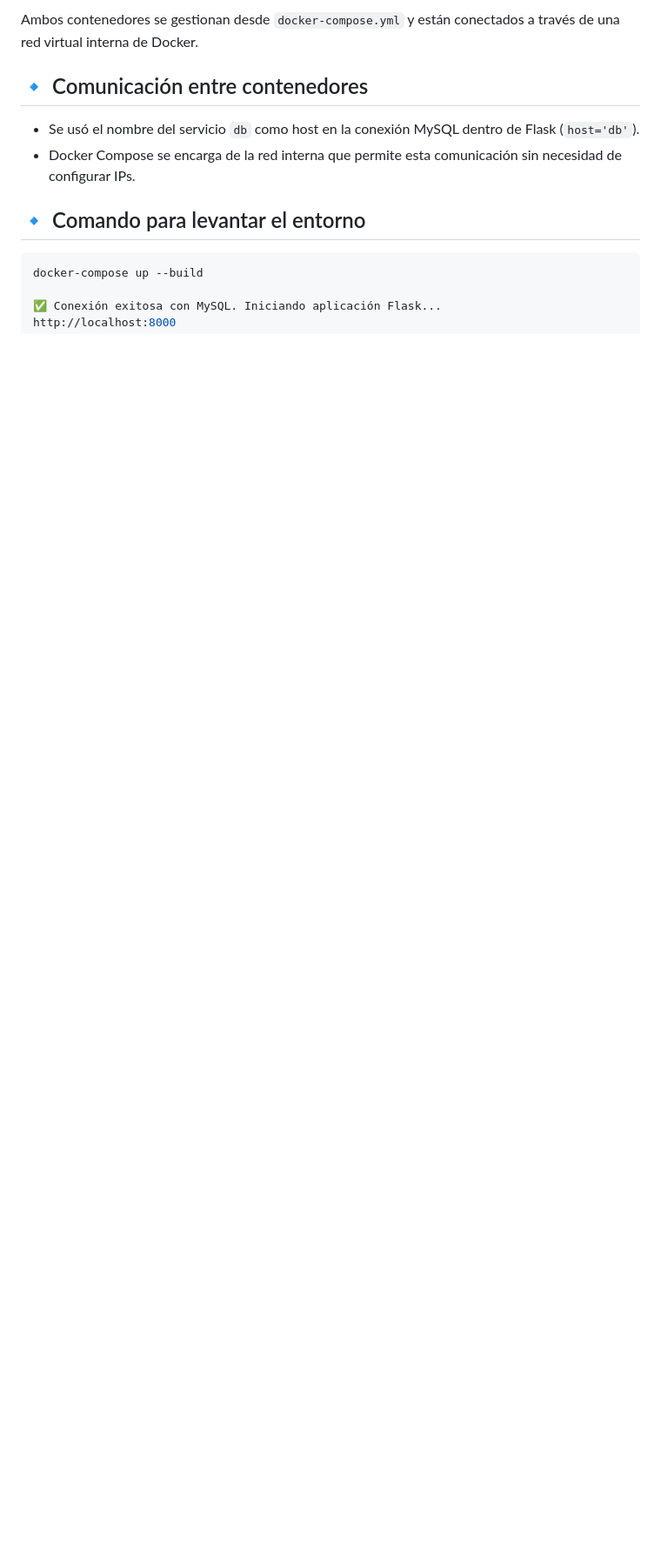
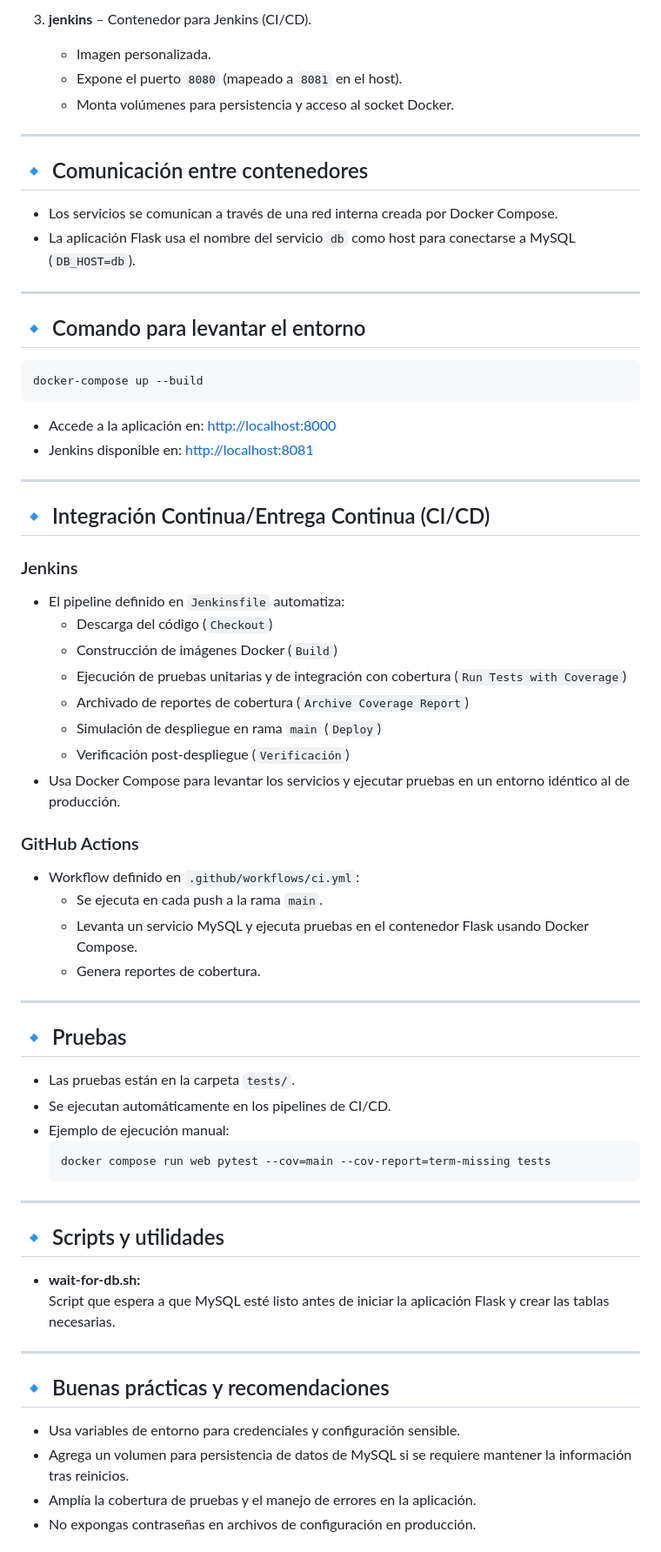
Before and after one commit to Juanda099/proyecto-docker, a Markdown page: README.md, the part around one of its changes. Shown at 87% size. GitHub-like rendering; blank space fills up the shorter version.

````diff
--- a/README.md
+++ b/README.md
@@ -50,14 +71,73 @@ proyecto-docker/
 
-Ambos contenedores se gestionan desde `docker-compose.yml` y están conectados a través de una red virtual interna de Docker.
+3. **jenkins** – Contenedor para Jenkins (CI/CD).
+   - Imagen personalizada.
+   - Expone el puerto `8080` (mapeado a `8081` en el host).
+   - Monta volúmenes para persistencia y acceso al socket Docker.
+
+---
 
 ## 🔹 Comunicación entre contenedores
 
-- Se usó el nombre del servicio `db` como host en la conexión MySQL dentro de Flask (`host='db'`).
-- Docker Compose se encarga de la red interna que permite esta comunicación sin necesidad de configurar IPs.
+- Los servicios se comunican a través de una red interna creada por Docker Compose.
+- La aplicación Flask usa el nombre del servicio `db` como host para conectarse a MySQL (`DB_HOST=db`).
+
+---
 
 ## 🔹 Comando para levantar el entorno
 
 ```bash
 docker-compose up --build
+```
 
-✅ Conexión exitosa con MySQL. Iniciando aplicación Flask...
+- Accede a la aplicación en: [http://localhost:8000](http://localhost:8000)
+- Jenkins disponible en: [http://localhost:8081](http://localhost:8081)
+
+---
+
+## 🔹 Integración Continua/Entrega Continua (CI/CD)
+
+### Jenkins
+
+- El pipeline definido en `Jenkinsfile` automatiza:
+  - Descarga del código (`Checkout`)
+  - Construcción de imágenes Docker (`Build`)
+  - Ejecución de pruebas unitarias y de integración con cobertura (`Run Tests with Coverage`)
+  - Archivado de reportes de cobertura (`Archive Coverage Report`)
+  - Simulación de despliegue en rama `main` (`Deploy`)
+  - Verificación post-despliegue (`Verificación`)
+- Usa Docker Compose para levantar los servicios y ejecutar pruebas en un entorno idéntico al de producción.
+
+### GitHub Actions
+
+- Workflow definido en `.github/workflows/ci.yml`:
+  - Se ejecuta en cada push a la rama `main`.
+  - Levanta un servicio MySQL y ejecuta pruebas en el contenedor Flask usando Docker Compose.
+  - Genera reportes de cobertura.
+
+---
+
+## 🔹 Pruebas
+
+- Las pruebas están en la carpeta `tests/`.
+- Se ejecutan automáticamente en los pipelines de CI/CD.
+- Ejemplo de ejecución manual:
+  ```bash
+  docker compose run web pytest --cov=main --cov-report=term-missing tests
+  ```
+
+---
+
+## 🔹 Scripts y utilidades
+
+- **wait-for-db.sh:**
+  Script que espera a que MySQL esté listo antes de iniciar la aplicación Flask y crear las tablas necesarias.
+
+---
+
+## 🔹 Buenas prácticas y recomendaciones
+
+- Usa variables de entorno para credenciales y configuración sensible.
+- Agrega un volumen para persistencia de datos de MySQL si se requiere mantener la información tras reinicios.
+- Amplía la cobertura de pruebas y el manejo de errores en la aplicación.
+- No expongas contraseñas en archivos de configuración en producción.
+
````
Also changed, not shown: other parts of README.md (+59 -59 lines).
